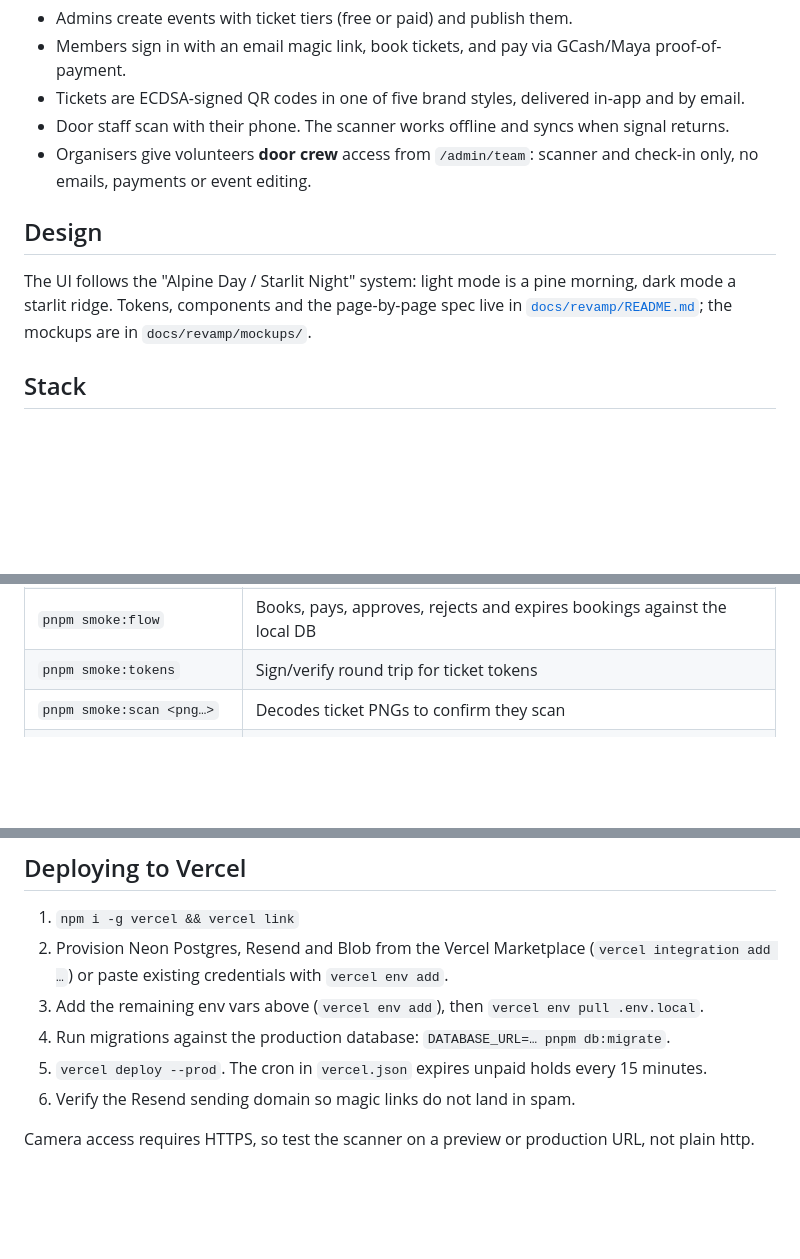
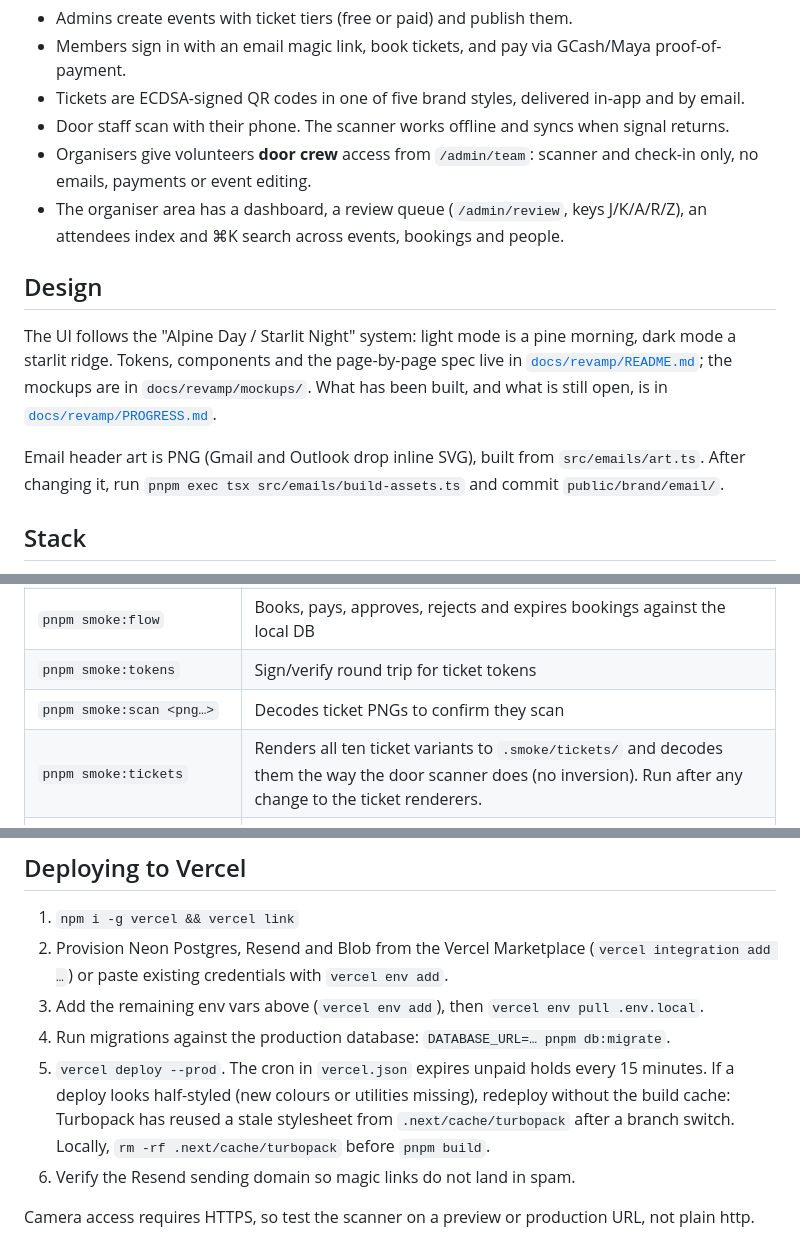
Before and after one commit to zenolucas/bbc-ems, a Markdown page: README.md, 3 parts joined by grey strips. Rendered like a GitHub page; blank space fills up the shorter version.

```diff
--- a/README.md
+++ b/README.md
@@ -7,10 +7,13 @@ Events, gigs and paperless QR tickets for the Baguio Base Camp community.
 - Tickets are ECDSA-signed QR codes in one of five brand styles, delivered in-app and by email.
 - Door staff scan with their phone. The scanner works offline and syncs when signal returns.
 - Organisers give volunteers **door crew** access from `/admin/team`: scanner and check-in only, no emails, payments or event editing.
+- The organiser area has a dashboard, a review queue (`/admin/review`, keys J/K/A/R/Z), an attendees index and ⌘K search across events, bookings and people.
 
 ## Design
 
-The UI follows the "Alpine Day / Starlit Night" system: light mode is a pine morning, dark mode a starlit ridge. Tokens, components and the page-by-page spec live in [`docs/revamp/README.md`](docs/revamp/README.md); the mockups are in `docs/revamp/mockups/`.
+The UI follows the "Alpine Day / Starlit Night" system: light mode is a pine morning, dark mode a starlit ridge. Tokens, components and the page-by-page spec live in [`docs/revamp/README.md`](docs/revamp/README.md); the mockups are in `docs/revamp/mockups/`. What has been built, and what is still open, is in [`docs/revamp/PROGRESS.md`](docs/revamp/PROGRESS.md).
+
+Email header art is PNG (Gmail and Outlook drop inline SVG), built from `src/emails/art.ts`. After changing it, run `pnpm exec tsx src/emails/build-assets.ts` and commit `public/brand/email/`.
 
 ## Stack
 
@@ -62,6 +65,7 @@ console.log("TICKET_SIGNING_PUBLIC_KEY=" + b64(publicKey.export({ format: "jwk"
 | `pnpm smoke:flow` | Books, pays, approves, rejects and expires bookings against the local DB |
 | `pnpm smoke:tokens` | Sign/verify round trip for ticket tokens |
 | `pnpm smoke:scan <png…>` | Decodes ticket PNGs to confirm they scan |
+| `pnpm smoke:tickets` | Renders all ten ticket variants to `.smoke/tickets/` and decodes them the way the door scanner does (no inversion). Run after any change to the ticket renderers. |
 | `pnpm e2e:scanner <cookies.txt or magic-link URL> <eventId>` | Drives the scanner in Chromium against the dev server (or `E2E_BASE`): online, duplicates, offline queue, resync, conflicts, cached reload. Picks unused tickets from the DB. Offline reload only works against a production build (`next start`). |
 
 ## How ticketing works
@@ -78,7 +82,7 @@ console.log("TICKET_SIGNING_PUBLIC_KEY=" + b64(publicKey.export({ format: "jwk"
 2. Provision Neon Postgres, Resend and Blob from the Vercel Marketplace (`vercel integration add …`) or paste existing credentials with `vercel env add`.
 3. Add the remaining env vars above (`vercel env add`), then `vercel env pull .env.local`.
 4. Run migrations against the production database: `DATABASE_URL=… pnpm db:migrate`.
-5. `vercel deploy --prod`. The cron in `vercel.json` expires unpaid holds every 15 minutes.
+5. `vercel deploy --prod`. The cron in `vercel.json` expires unpaid holds every 15 minutes. If a deploy looks half-styled (new colours or utilities missing), redeploy without the build cache: Turbopack has reused a stale stylesheet from `.next/cache/turbopack` after a branch switch. Locally, `rm -rf .next/cache/turbopack` before `pnpm build`.
 6. Verify the Resend sending domain so magic links do not land in spam.
 
 Camera access requires HTTPS, so test the scanner on a preview or production URL, not plain http.
```
Also changed, not shown: docs/revamp/PROGRESS.md (added, +115 -0 lines), docs/revamp/README.md (+2 -2 lines).
